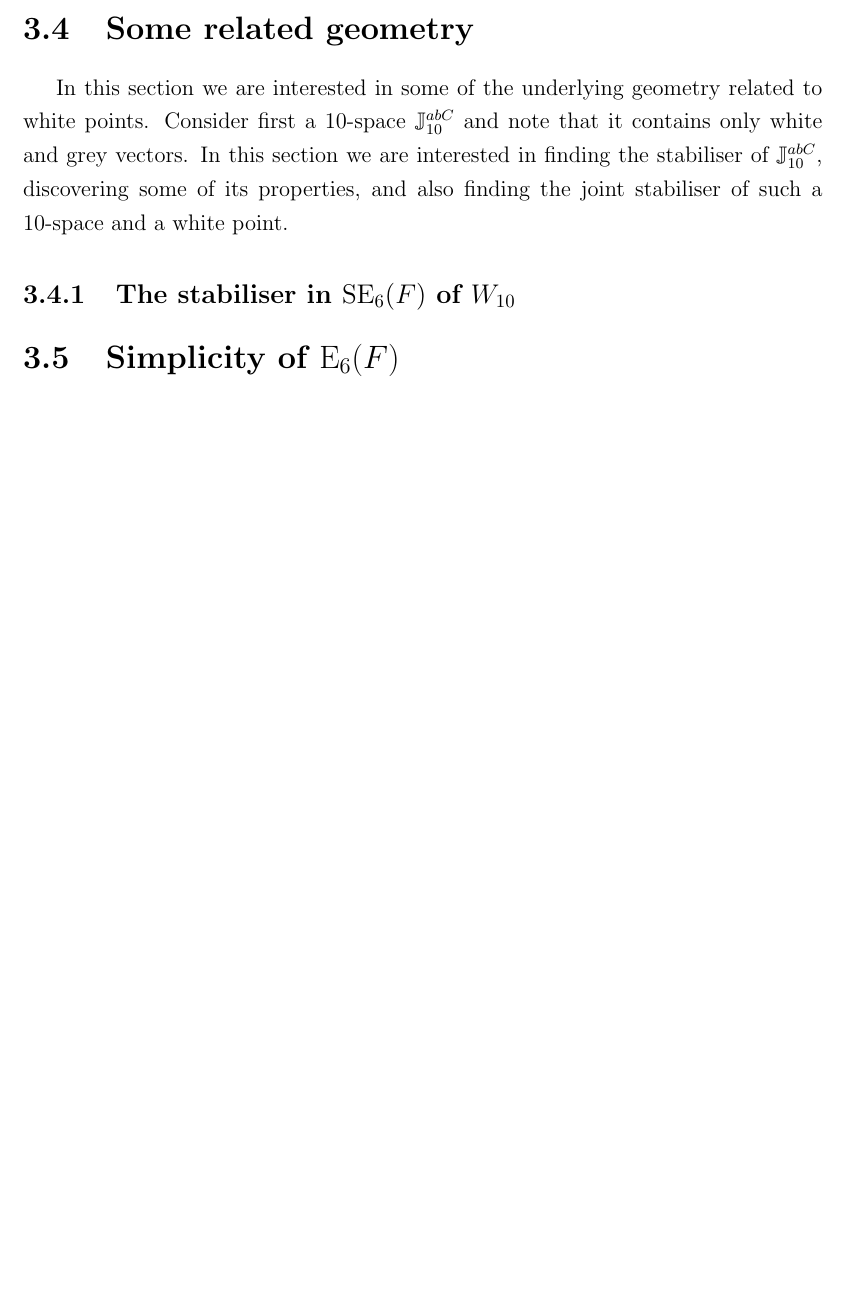
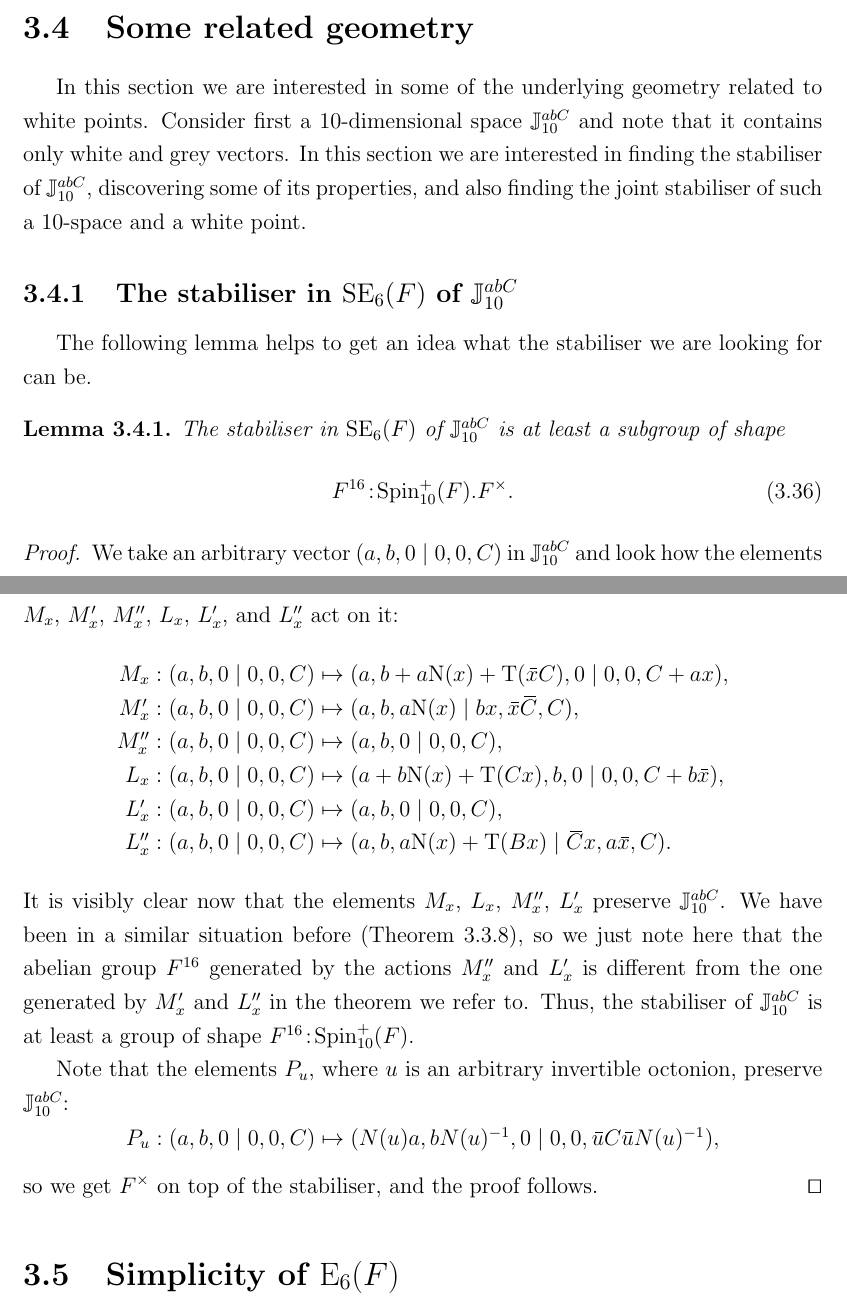
Before and after one commit to ystepanoff/PhD, a LaTeX thesis (thesis.tex, which reads Chapter2/chapter2.tex, Macros/MacroFile1.tex): part of page 56 of 102 before the commit and two parts of pages 56 and 57 of 103 after it, the two joined at a grey line, cut so that both start at the same text, the shorter picture padded with empty space. Compiled offline with pdfLaTeX; a LaTeX package or settings file that is missing is left out.

Commit message:
[2020-05-03] Chapter 3 update: geometry

```diff
--- a/Chapter2/chapter2.tex
+++ b/Chapter2/chapter2.tex
@@ -1621,12 +1631,78 @@ of $M_x,M_x',M_x''$ and $L_x,L_x',L_x''$ on $\J$ as $x$ ranges through $\O$.
 \section{Some related geometry}
 
 In this section we are interested in some of the underlying geometry related to white
-points. Consider first a $10$-space $\J_{10}^{abC}$ and note that it
+points. Consider first a $10$-dimensional
+space $\J_{10}^{abC}$ and note that it
 contains only white and grey vectors. In this section we are interested in finding the
 stabiliser of $\J_{10}^{abC}$, discovering some of its properties, and also finding
 the joint stabiliser of such a $10$-space and a white point.
 
-\subsection{The stabiliser in $\SE_6(F)$ of $W_{10}$}
+\subsection{The stabiliser in $\SE_6(F)$ of $\J_{10}^{abC}$}
+
+The following lemma helps to get an idea what the stabiliser
+we are looking for can be.
+
+\begin{lemma}
+	The stabiliser in $\SE_6(F)$ of $\J_{10}^{abC}$ is at least
+	a subgroup of shape
+	\begin{equation}
+		F^{16}\cn\Spin_{10}^+(F).F^{\times}.
+	\end{equation}
+\end{lemma}
+
+\begin{proof}
+	We take an arbitrary vector $(a,b,0 \mid 0,0,C)$ in
+	$\J_{10}^{abC}$ and look how the elements $M_x$, $M_x'$,
+	$M_x''$, $L_x$, $L_x'$, and $L_x''$ act on it:
+	\begin{equation*}
+		\begin{array}{r@{\;}c@{\;}l}
+			M_x: (a,b,0\mid 0,0,C) & \mapsto &
+				(a, b + a\NN(x) + \Tr(\ovx C), 0 \mid
+					0,0, C + a x), \\
+
+			M_x': (a,b,0\mid 0,0,C) & \mapsto &
+				(a, b, a \NN(x) \mid b x, \ovx \ovC, C), \\
+
+			M_x'': (a,b,0 \mid 0,0,C) & \mapsto &
+				(a, b, 0 \mid 0, 0, C), \\
+
+			L_x: (a,b,0 \mid 0,0,C) & \mapsto &
+				(a + b\NN(x) + \Tr(Cx), b, 0 \mid
+					0, 0, C + b\ovx), \\
+
+			L_x': (a,b,0 \mid 0,0,C) & \mapsto &
+				(a, b, 0 \mid 0,0,C), \\
+
+			L_x'': (a,b,0 \mid 0,0,C) & \mapsto &
+				(a, b, a\NN(x) + \Tr(B x) \mid
+					\ovC x, a\ovx, C).
+		\end{array}
+	\end{equation*}
+	It is visibly clear now that the elements $M_x$, $L_x$,
+	$M_x''$, $L_x'$ preserve $\J_{10}^{abC}$. We have been in
+	a similar situation before
+	(Theorem \ref{theorem:1_white_stab}), so we just note here
+	that the abelian group $F^{16}$ generated by the actions
+	$M_x''$ and $L_x'$ is different from the one generated by
+	$M_x'$ and $L_x''$ in the theorem we refer to. Thus,
+	the stabiliser of $\J_{10}^{abC}$ is at least a group of
+	shape $F^{16}\cn\Spin_{10}^+(F)$.
+
+	Note that the elements $P_u$, where $u$ is an arbitrary
+	invertible octonion, preserve $\J_{10}^{abC}$:
+	\begin{equation*}
+		\begin{array}{r@{\;}c@{\;}l}
+			P_u: (a,b,0\mid 0,0,C) & \mapsto &
+		(N(u)a, b N(u)^{-1}, 0 \mid 0,0, \ovu C \ovu N(u)^{-1}),
+		\end{array}
+	\end{equation*}
+	so we get $F^{\times}$ on top of the stabiliser,
+	and the proof follows.
+\end{proof}
+
+
+
+
 
 
 
--- a/Macros/MacroFile1.tex
+++ b/Macros/MacroFile1.tex
@@ -153,3 +153,10 @@
 %%% mode: latex
 %%% TeX-master: "~/Documents/LaTeX/CUEDThesisPSnPDF/thesis"
 %%% End:
+
+% enable justification for matrices
+\makeatletter
+\renewcommand*\env@matrix[1][c]{\hskip -\arraycolsep
+  \let\@ifnextchar\new@ifnextchar
+  \array{*\c@MaxMatrixCols #1}}
+\makeatother
```
Also changed, not shown: thesis.tex (+1 -0 lines), thesis.pdf, Chapter2/chapter2.tex (56 more changed lines).
